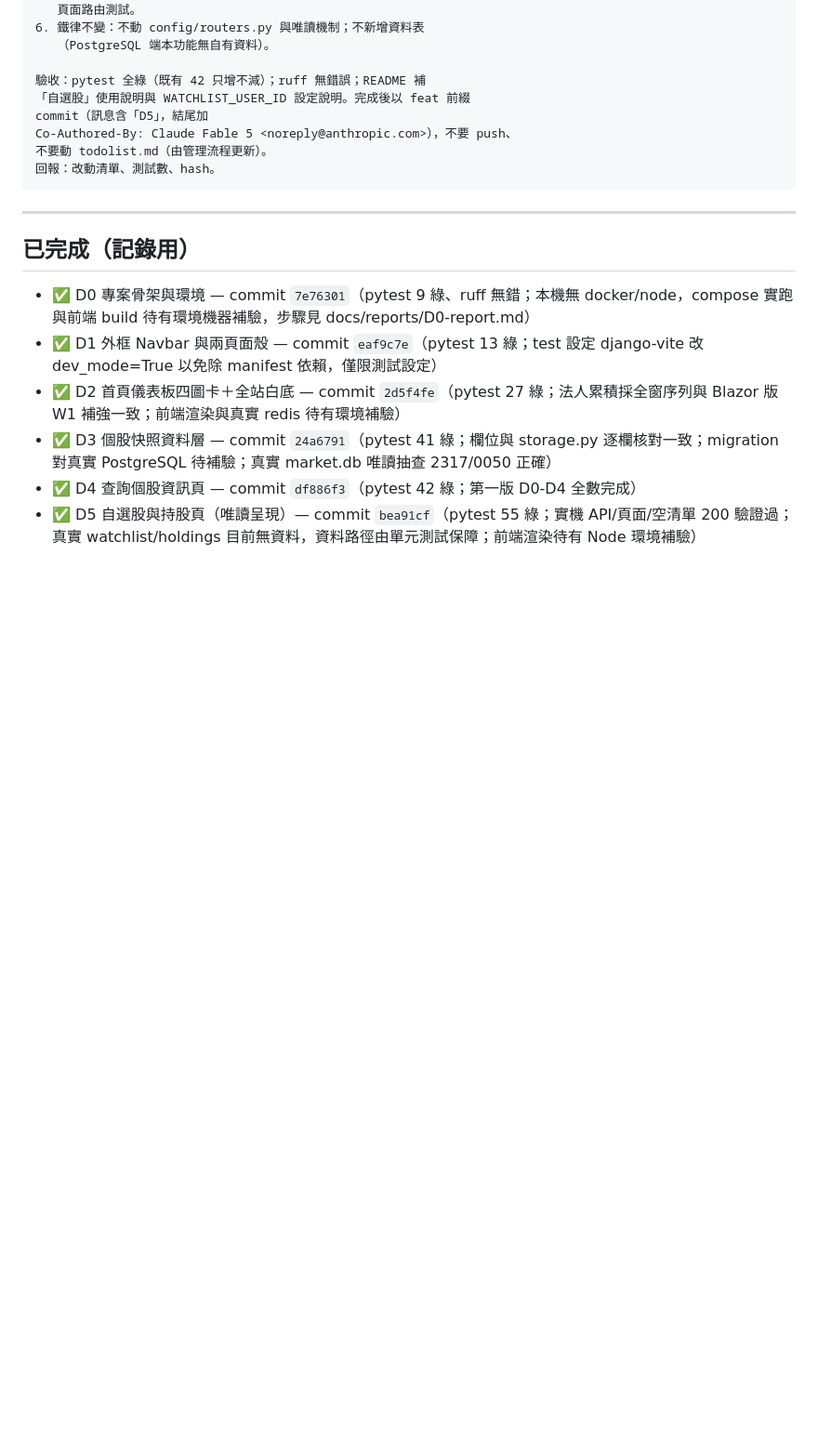
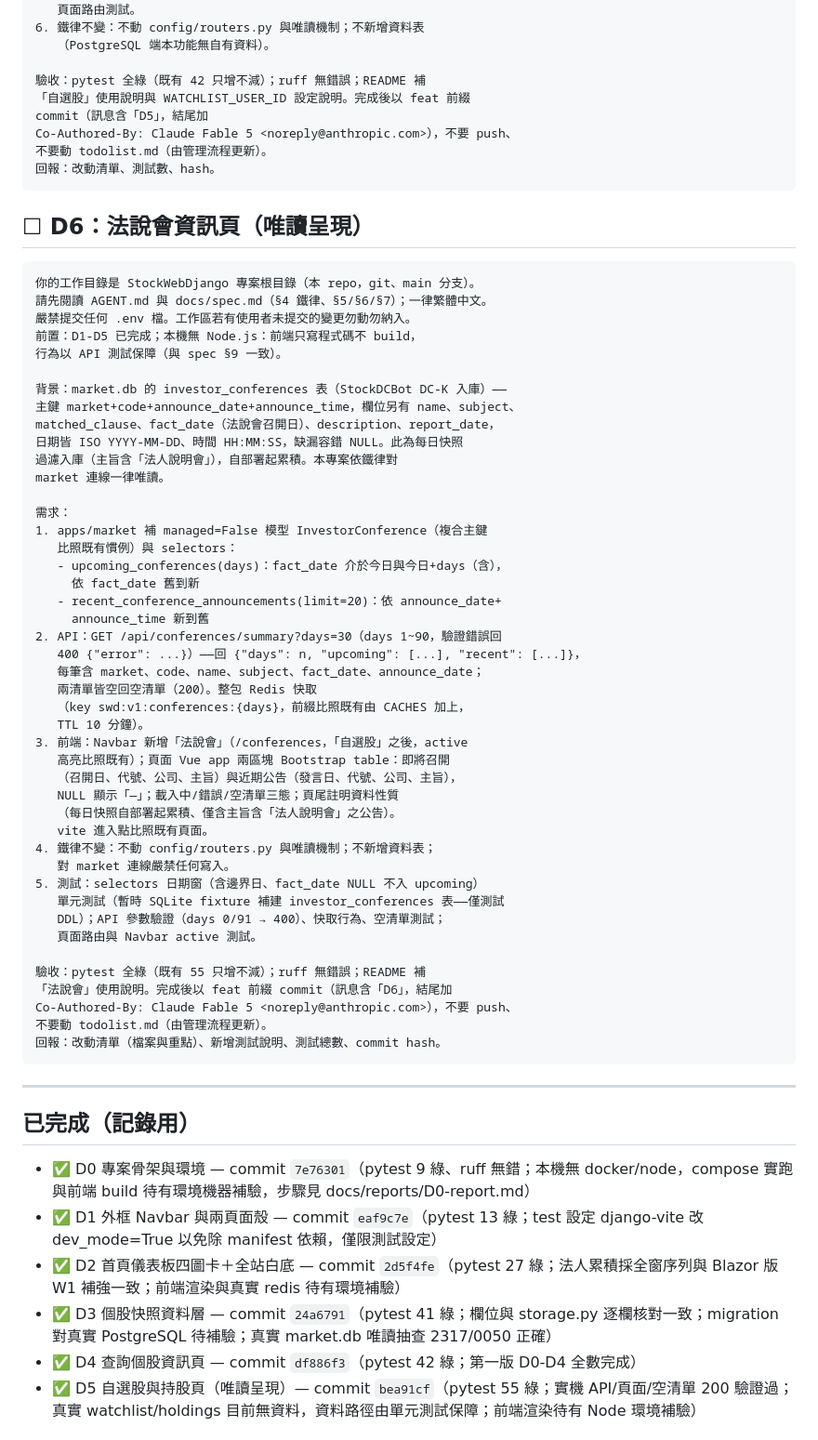
Before and after one commit to kotakao/StockWebDjango, a Markdown page: todolist.md, the part around the change. Shown at 93% size. Drawn GitHub-style; blank space fills up the shorter version.

Commit message:
docs: 新增 D6 派工 Prompt——法說會資訊頁（唯讀呈現）；spec 第二版範圍增補
- 唯讀呈現 investor_conferences：即將召開（fact_date 日期窗）與近期公告
- GET /api/conferences/summary?days=30（1~90）；Redis 快取 swd:v1:conferences:{days}
- 鐵律不變：唯讀機制不動、不新增資料表

Co-Authored-By: Claude Fable 5 <noreply@anthropic.com>

````diff
--- a/todolist.md
+++ b/todolist.md
@@ -230,6 +230,55 @@ Co-Authored-By: Claude Fable 5 <noreply@anthropic.com>），不要 push、
 回報：改動清單、測試數、hash。
 ```
 
+## ☐ D6：法說會資訊頁（唯讀呈現）
+
+```text
+你的工作目錄是 StockWebDjango 專案根目錄（本 repo，git、main 分支）。
+請先閱讀 AGENT.md 與 docs/spec.md（§4 鐵律、§5/§6/§7）；一律繁體中文。
+嚴禁提交任何 .env 檔。工作區若有使用者未提交的變更勿動勿納入。
+前置：D1-D5 已完成；本機無 Node.js：前端只寫程式碼不 build，
+行為以 API 測試保障（與 spec §9 一致）。
+
+背景：market.db 的 investor_conferences 表（StockDCBot DC-K 入庫）——
+主鍵 market+code+announce_date+announce_time，欄位另有 name、subject、
+matched_clause、fact_date（法說會召開日）、description、report_date，
+日期皆 ISO YYYY-MM-DD、時間 HH:MM:SS，缺漏容錯 NULL。此為每日快照
+過濾入庫（主旨含「法人說明會」），自部署起累積。本專案依鐵律對
+market 連線一律唯讀。
+
+需求：
+1. apps/market 補 managed=False 模型 InvestorConference（複合主鍵
+   比照既有慣例）與 selectors：
+   - upcoming_conferences(days)：fact_date 介於今日與今日+days（含），
+     依 fact_date 舊到新
+   - recent_conference_announcements(limit=20)：依 announce_date+
+     announce_time 新到舊
+2. API：GET /api/conferences/summary?days=30（days 1~90，驗證錯誤回
+   400 {"error": ...}）——回 {"days": n, "upcoming": [...], "recent": [...]}，
+   每筆含 market、code、name、subject、fact_date、announce_date；
+   兩清單皆空回空清單（200）。整包 Redis 快取
+   （key swd:v1:conferences:{days}，前綴比照既有由 CACHES 加上，
+   TTL 10 分鐘）。
+3. 前端：Navbar 新增「法說會」（/conferences，「自選股」之後，active
+   高亮比照既有）；頁面 Vue app 兩區塊 Bootstrap table：即將召開
+   （召開日、代號、公司、主旨）與近期公告（發言日、代號、公司、主旨），
+   NULL 顯示「—」；載入中/錯誤/空清單三態；頁尾註明資料性質
+   （每日快照自部署起累積、僅含主旨含「法人說明會」之公告）。
+   vite 進入點比照既有頁面。
+4. 鐵律不變：不動 config/routers.py 與唯讀機制；不新增資料表；
+   對 market 連線嚴禁任何寫入。
+5. 測試：selectors 日期窗（含邊界日、fact_date NULL 不入 upcoming）
+   單元測試（暫時 SQLite fixture 補建 investor_conferences 表——僅測試
+   DDL）；API 參數驗證（days 0/91 → 400）、快取行為、空清單測試；
+   頁面路由與 Navbar active 測試。
+
+驗收：pytest 全綠（既有 55 只增不減）；ruff 無錯誤；README 補
+「法說會」使用說明。完成後以 feat 前綴 commit（訊息含「D6」，結尾加
+Co-Authored-By: Claude Fable 5 <noreply@anthropic.com>），不要 push、
+不要動 todolist.md（由管理流程更新）。
+回報：改動清單（檔案與重點）、新增測試說明、測試總數、commit hash。
+```
+
 ---
 
 ## 已完成（記錄用）
````
Also changed, not shown: docs/spec.md (+6 -3 lines).
